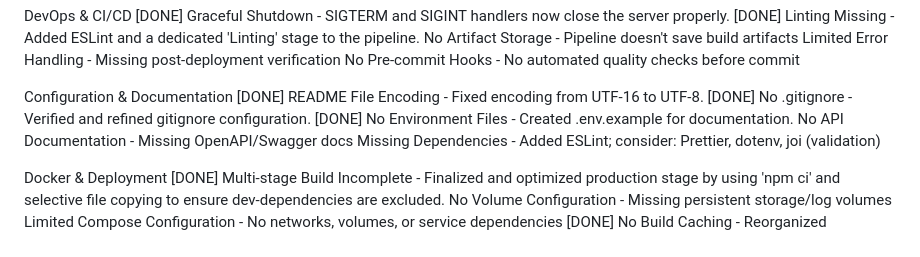
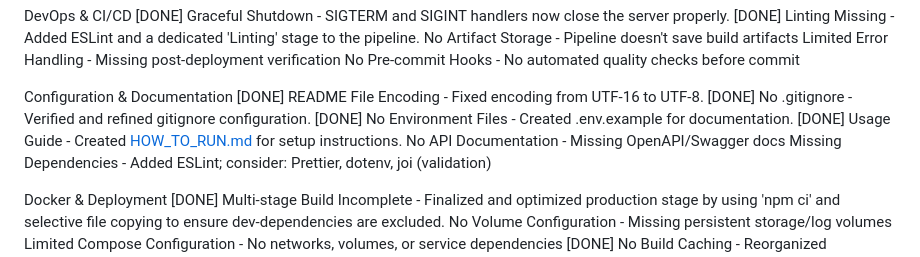
Before and after one commit to ankitrout07/Automated-Node.JS-Jenkins-Pipeline, a Markdown page: README.md, the part around the change. Drawn GitHub-style.

```diff
--- a/README.md
+++ b/README.md
@@ -82,6 +82,7 @@ Configuration & Documentation
 [DONE] README File Encoding - Fixed encoding from UTF-16 to UTF-8.
 [DONE] No .gitignore - Verified and refined gitignore configuration.
 [DONE] No Environment Files - Created .env.example for documentation.
+[DONE] Usage Guide - Created [HOW_TO_RUN.md](./HOW_TO_RUN.md) for setup instructions.
 No API Documentation - Missing OpenAPI/Swagger docs
 Missing Dependencies - Added ESLint; consider: Prettier, dotenv, joi (validation)
 
```
Also changed, not shown: HOW_TO_RUN.md (added, +100 -0 lines).
